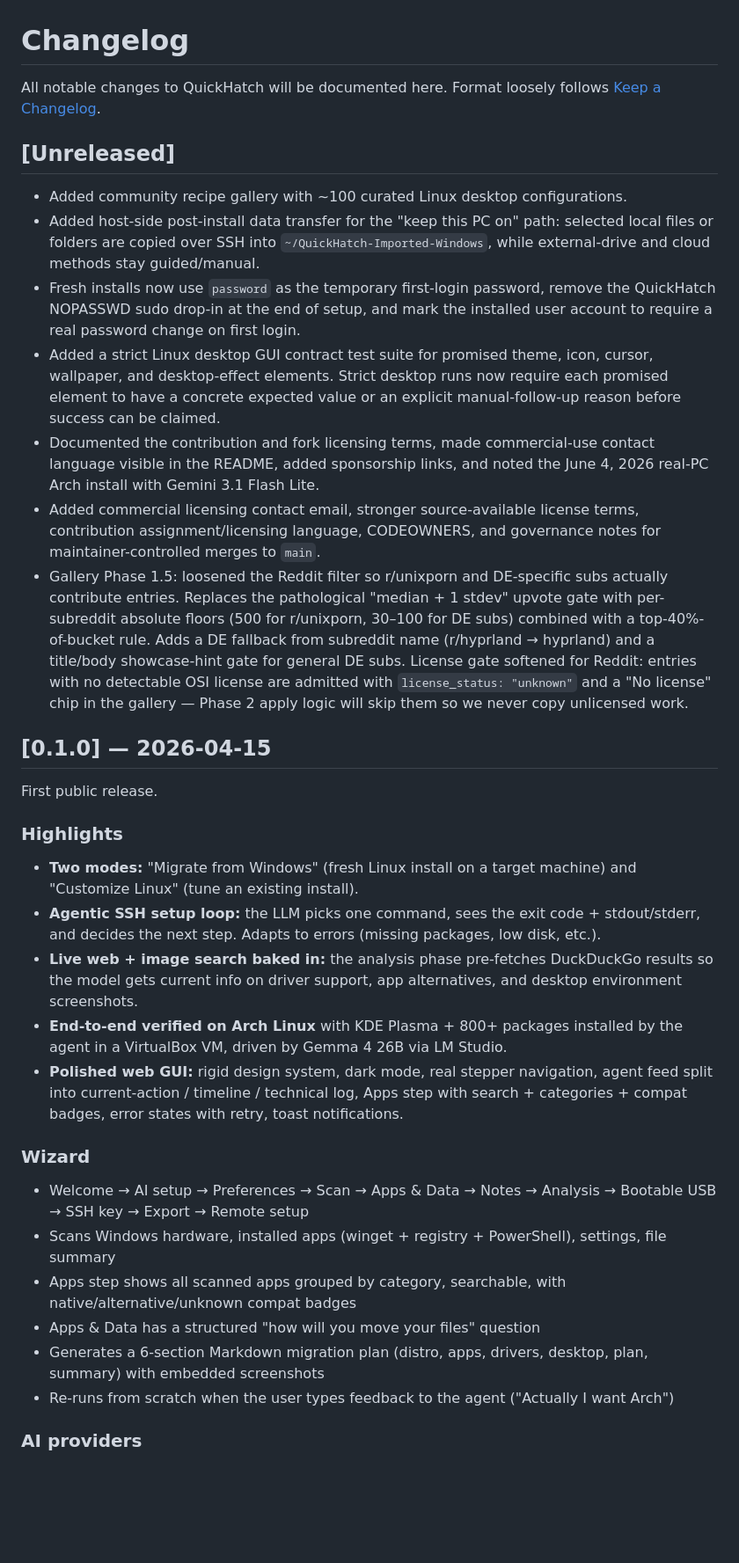
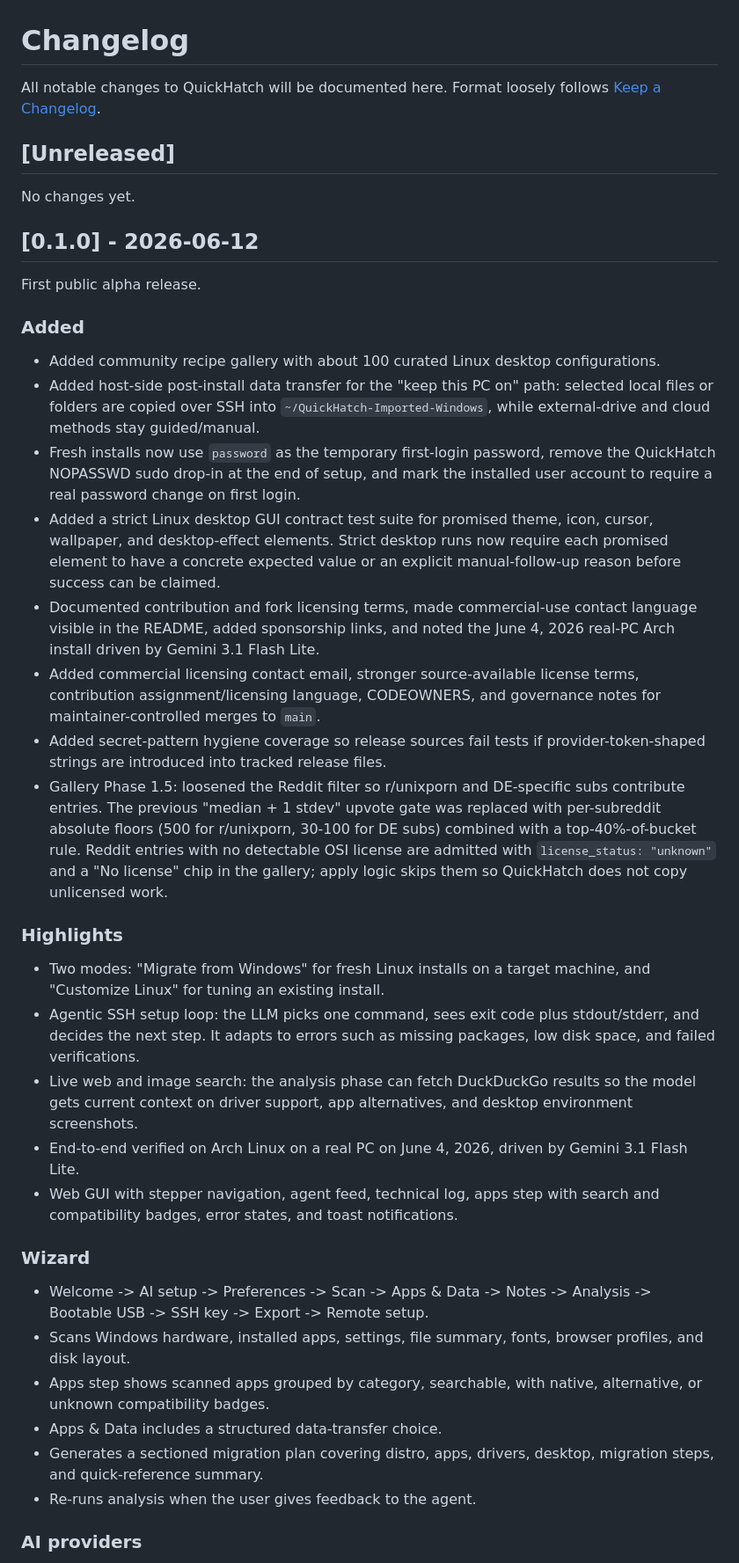
Before and after one commit to JanBartos6/QuickHatch, a Markdown page: CHANGELOG.md, the part around one of its changes. Shown at 88% size. Drawn GitHub-style; blank space fills up the shorter version.

```diff
--- a/CHANGELOG.md
+++ b/CHANGELOG.md
@@ -1,10 +1,20 @@
 # Changelog
 
-All notable changes to QuickHatch will be documented here. Format loosely follows [Keep a Changelog](https://keepachangelog.com/en/1.1.0/).
+All notable changes to QuickHatch will be documented here. Format loosely
+follows [Keep a Changelog](https://keepachangelog.com/en/1.1.0/).
 
 ## [Unreleased]
 
-- Added community recipe gallery with ~100 curated Linux desktop configurations.
+No changes yet.
+
+## [0.1.0] - 2026-06-12
+
+First public alpha release.
+
+### Added
+
+- Added community recipe gallery with about 100 curated Linux desktop
+  configurations.
 - Added host-side post-install data transfer for the "keep this PC on" path:
   selected local files or folders are copied over SSH into
   `~/QuickHatch-Imported-Windows`, while external-drive and cloud methods stay
@@ -16,42 +26,49 @@ All notable changes to QuickHatch will be documented here. Format loosely follow
   icon, cursor, wallpaper, and desktop-effect elements. Strict desktop runs now
   require each promised element to have a concrete expected value or an explicit
   manual-follow-up reason before success can be claimed.
-- Documented the contribution and fork licensing terms, made commercial-use
-  contact language visible in the README, added sponsorship links, and noted the
-  June 4, 2026 real-PC Arch install with Gemini 3.1 Flash Lite.
+- Documented contribution and fork licensing terms, made commercial-use contact
+  language visible in the README, added sponsorship links, and noted the June 4,
+  2026 real-PC Arch install driven by Gemini 3.1 Flash Lite.
 - Added commercial licensing contact email, stronger source-available license
   terms, contribution assignment/licensing language, CODEOWNERS, and governance
   notes for maintainer-controlled merges to `main`.
+- Added secret-pattern hygiene coverage so release sources fail tests if
+  provider-token-shaped strings are introduced into tracked release files.
 - Gallery Phase 1.5: loosened the Reddit filter so r/unixporn and DE-specific
-  subs actually contribute entries. Replaces the pathological "median + 1 stdev"
-  upvote gate with per-subreddit absolute floors (500 for r/unixporn, 30–100
-  for DE subs) combined with a top-40%-of-bucket rule. Adds a DE fallback
-  from subreddit name (r/hyprland → hyprland) and a title/body showcase-hint
-  gate for general DE subs. License gate softened for Reddit: entries with no
+  subs contribute entries. The previous "median + 1 stdev" upvote gate was
+  replaced with per-subreddit absolute floors (500 for r/unixporn, 30-100 for
+  DE subs) combined with a top-40%-of-bucket rule. Reddit entries with no
   detectable OSI license are admitted with `license_status: "unknown"` and a
-  "No license" chip in the gallery — Phase 2 apply logic will skip them so
-  we never copy unlicensed work.
-
-## [0.1.0] — 2026-04-15
-
-First public release.
+  "No license" chip in the gallery; apply logic skips them so QuickHatch does
+  not copy unlicensed work.
 
 ### Highlights
 
-- **Two modes:** "Migrate from Windows" (fresh Linux install on a target machine) and "Customize Linux" (tune an existing install).
-- **Agentic SSH setup loop:** the LLM picks one command, sees the exit code + stdout/stderr, and decides the next step. Adapts to errors (missing packages, low disk, etc.).
-- **Live web + image search baked in:** the analysis phase pre-fetches DuckDuckGo results so the model gets current info on driver support, app alternatives, and desktop environment screenshots.
-- **End-to-end verified on Arch Linux** with KDE Plasma + 800+ packages installed by the agent in a VirtualBox VM, driven by Gemma 4 26B via LM Studio.
-- **Polished web GUI:** rigid design system, dark mode, real stepper navigation, agent feed split into current-action / timeline / technical log, Apps step with search + categories + compat badges, error states with retry, toast notifications.
+- Two modes: "Migrate from Windows" for fresh Linux installs on a target
+  machine, and "Customize Linux" for tuning an existing install.
+- Agentic SSH setup loop: the LLM picks one command, sees exit code plus
+  stdout/stderr, and decides the next step. It adapts to errors such as missing
+  packages, low disk space, and failed verifications.
+- Live web and image search: the analysis phase can fetch DuckDuckGo results so
+  the model gets current context on driver support, app alternatives, and
+  desktop environment screenshots.
+- End-to-end verified on Arch Linux on a real PC on June 4, 2026, driven by
+  Gemini 3.1 Flash Lite.
+- Web GUI with stepper navigation, agent feed, technical log, apps step with
+  search and compatibility badges, error states, and toast notifications.
 
 ### Wizard
 
-- Welcome → AI setup → Preferences → Scan → Apps & Data → Notes → Analysis → Bootable USB → SSH key → Export → Remote setup
-- Scans Windows hardware, installed apps (winget + registry + PowerShell), settings, file summary
-- Apps step shows all scanned apps grouped by category, searchable, with native/alternative/unknown compat badges
-- Apps & Data has a structured "how will you move your files" question
-- Generates a 6-section Markdown migration plan (distro, apps, drivers, desktop, plan, summary) with embedded screenshots
-- Re-runs from scratch when the user types feedback to the agent ("Actually I want Arch")
+- Welcome -> AI setup -> Preferences -> Scan -> Apps & Data -> Notes ->
+  Analysis -> Bootable USB -> SSH key -> Export -> Remote setup.
+- Scans Windows hardware, installed apps, settings, file summary, fonts,
+  browser profiles, and disk layout.
+- Apps step shows scanned apps grouped by category, searchable, with native,
+  alternative, or unknown compatibility badges.
+- Apps & Data includes a structured data-transfer choice.
+- Generates a sectioned migration plan covering distro, apps, drivers, desktop,
+  migration steps, and quick-reference summary.
+- Re-runs analysis when the user gives feedback to the agent.
 
 ### AI providers
 
```
Also changed, not shown: other parts of CHANGELOG.md (+44 -22 lines).
